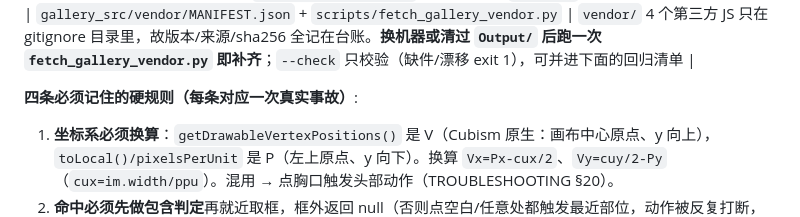
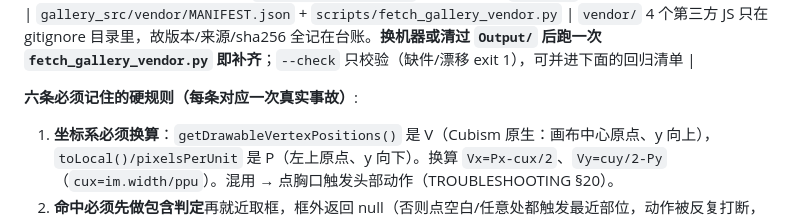
Before and after one commit to MrKLLM/azurlane-assetbundle-toolkit, a Markdown page: docs/WORKFLOWS.md, the part around the change. Drawn GitHub-style.

Commit message:
状态文档同步：判定区那条换成全量数字 + 修掉两处过期的硬规则计数
- PROJECT_STATUS §2.5：幽灵标签那条的判据还写着**抽样** 6 模型 201 部位，全量早已跑完
  → 换成 269 模型 / 3309 部位 WIRING 0 / OUTSIDE 0、可点中率 97.1%、随机抽查 202 模型 0 不合格。
- WF-16 硬规则标题写「四条」、PROJECT_STATUS 写「五条」，实际正文已有 **6 条**
  （第 5 条=动作数据要有外部权威基准，第 6 条=启动序列必须走 apply()）→ 两处都改成六条。
  计数错了会让接手的人以为规则集比实际小，直接跳过最后两条。

```diff
--- a/docs/WORKFLOWS.md
+++ b/docs/WORKFLOWS.md
@@ -716,7 +716,7 @@ py -3 scripts/diag/painting_staleness_scan.py --stamp 20260927 --resume   # 中
 | 模型数据 | `Output/Live2D/<key>/` | 前端直读（`P="..\/"`），无副本 |
 | 运行时库台账 | `gallery_src/vendor/MANIFEST.json` + `scripts/fetch_gallery_vendor.py` | `vendor/` 4 个第三方 JS 只在 gitignore 目录里，故版本/来源/sha256 全记在台账。**换机器或清过 `Output/` 后跑一次 `fetch_gallery_vendor.py` 即补齐**；`--check` 只校验（缺件/漂移 exit 1），可并进下面的回归清单 |
 
-**四条必须记住的硬规则（每条对应一次真实事故）**:
+**六条必须记住的硬规则（每条对应一次真实事故）**:
 1. **坐标系必须换算**：`getDrawableVertexPositions()` 是 V（Cubism 原生：画布中心原点、y 向上），`toLocal()/pixelsPerUnit` 是 P（左上原点、y 向下）。换算 `Vx=Px-cux/2`、`Vy=cuy/2-Py`（`cux=im.width/ppu`）。混用 → 点胸口触发头部动作（TROUBLESHOOTING §20）。
 2. **命中必须先做包含判定**再就近取框，框外返回 null（否则点空白/任意处都触发最近部位，动作被反复打断，用户感受=「做得快/赶」，§19）。
 3. **idle 循环交给运行时，前端不许挂定时器**（2026-09-23 二次修订，旧"看守者"方案已废弃）：`Meta.Loop` 被 vendored 库忽略，但正确修法是给 CubismMotion 本体 `setIsLoop(true)` + `setIsLoopFadeIn(false)`，并把 `mm.groups.idle` 对齐成实际组名（库默认 `'Idle'`），让库自带的"播完自动回 idle"生效。旧方案用 `armIdleLoop` 定时器按 `Duration-120ms` 重开，而 `startMotion` 是 async → `!==false` 恒成立 → **被 `state.reserve` 拒绝时前端无感**，实测造成 idle 播 9.1s 后**冻结 9.2s**。改后 30s 内 `startMotion` 调用 0 次、`currentGroup=null` 采样 0 个（§21）。
```
